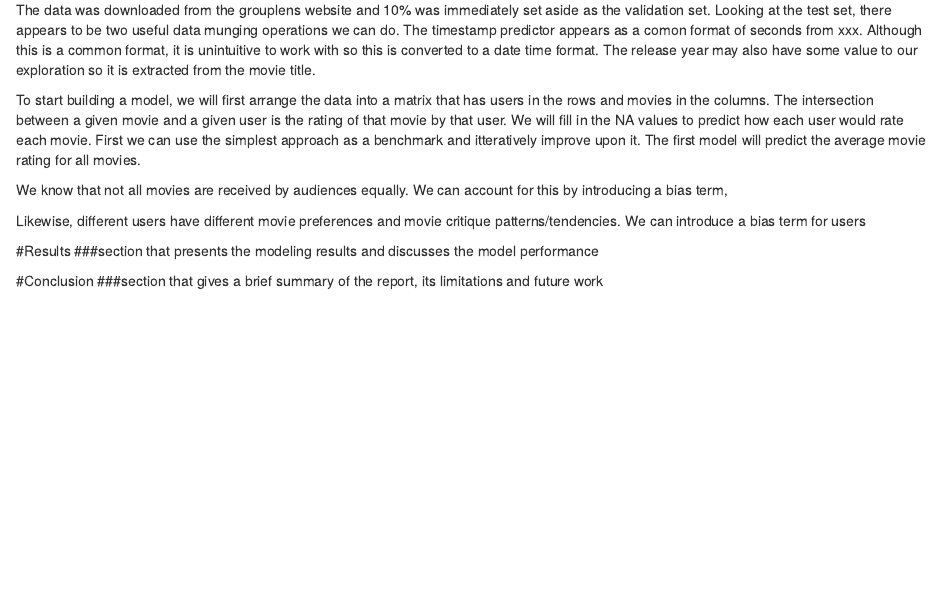
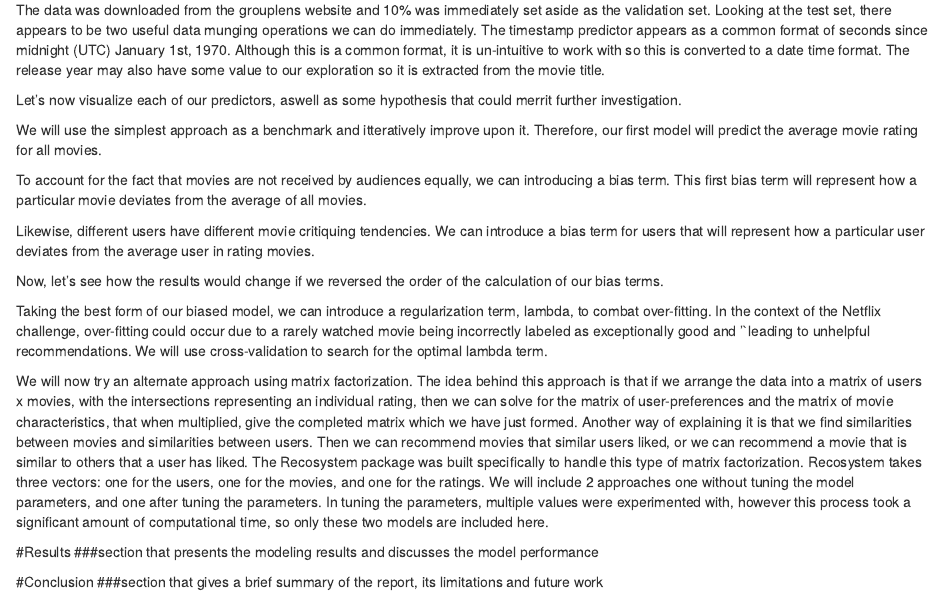
Before and after one commit to RaySherb/Edx_Capstone, an R Markdown document (draft2.Rmd): the page in a window 1100 px wide, from 390 px down. Rendered offline with R 4.5, knitr and Pandoc, with nearby package versions.

Commit message:
finished outline of #method, ready to add code chunks

```diff
--- a/draft2.Rmd
+++ b/draft2.Rmd
@@ -32,7 +32,10 @@ The key steps that were performed are:
 #Method
 ###section that explains the process and techniques used, including data cleaning, data exploration and visualization, insights gained, and your modeling approach
 
-The data was downloaded from the grouplens website and 10% was immediately set aside as the validation set. Looking at the test set, there appears to be two useful data munging operations we can do. The timestamp predictor appears as a comon format of seconds from xxx. Although this is a common format, it is unintuitive to work with so this is converted to a date time format. The release year may also have some value to our exploration so it is extracted from the movie title.
+The data was downloaded from the grouplens website and 10% was immediately set aside as the validation set. Looking at the test set, there appears to be two useful data munging operations we can do immediately. The timestamp predictor appears as a common format of seconds since midnight (UTC) January 1st, 1970. Although this is a common format, it is un-intuitive to work with so this is converted to a date time format. The release year may also have some value to our exploration so it is extracted from the movie title.
+
+
+Let's now visualize each of our predictors, aswell as some hypothesis that could merrit further investigation.
 
 
 
@@ -43,12 +46,18 @@ The data was downloaded from the grouplens website and 10% was immediately set a
 
 
 
+We will use the simplest approach as a benchmark and itteratively improve upon it. Therefore, our first model will predict the average movie rating for all movies.
 
-To start building a model, we will first arrange the data into a matrix that has users in the rows and movies in the columns. The intersection between a given movie and a given user is the rating of that movie by that user. We will fill in the NA values to predict how each user would rate each movie. First we can use the simplest approach as a benchmark and itteratively improve upon it. The first model will predict the average movie rating for all movies.
+To account for the fact that movies are not received by audiences equally, we can introducing a bias term. This first bias term will represent how a particular movie deviates from the average of all movies.
 
-We know that not all movies are received by audiences equally. We can account for this by introducing a bias term,
+Likewise, different users have different movie critiquing tendencies. We can introduce a bias term for users that will represent how a particular user deviates from the average user in rating movies.
 
-Likewise, different users have different movie preferences and movie critique patterns/tendencies. We can introduce a bias term for users
+Now, let's see how the results would change if we reversed the order of the calculation of our bias terms.
+
+Taking the best form of our biased model, we can introduce a regularization term, lambda, to combat over-fitting. In the context of the Netflix challenge, over-fitting could occur due to a rarely watched movie being incorrectly labeled as exceptionally good and '`leading to unhelpful recommendations. We will use cross-validation to search for the optimal lambda term.
+
+We will now try an alternate approach using matrix factorization. The idea behind this approach is that if we arrange the data into a matrix of users x movies, with the intersections representing an individual rating, then we can solve for the matrix of user-preferences and the matrix of movie characteristics, that when multiplied, give the completed matrix which we have just formed. Another way of explaining it is that we find similarities between movies and similarities between users. Then we can recommend movies that similar users liked, or we can recommend a movie that is similar to others that a user has liked.
+The Recosystem package was built specifically to handle this type of matrix factorization. Recosystem takes three vectors: one for the users, one for the movies, and one for the ratings. We will include 2 approaches one without tuning the model parameters, and one after tuning the parameters. In tuning the parameters, multiple values were experimented with, however this process took a significant amount of computational time, so only these two models are included here.
 
 #Results
 ###section that presents the modeling results and discusses the model performance
```
